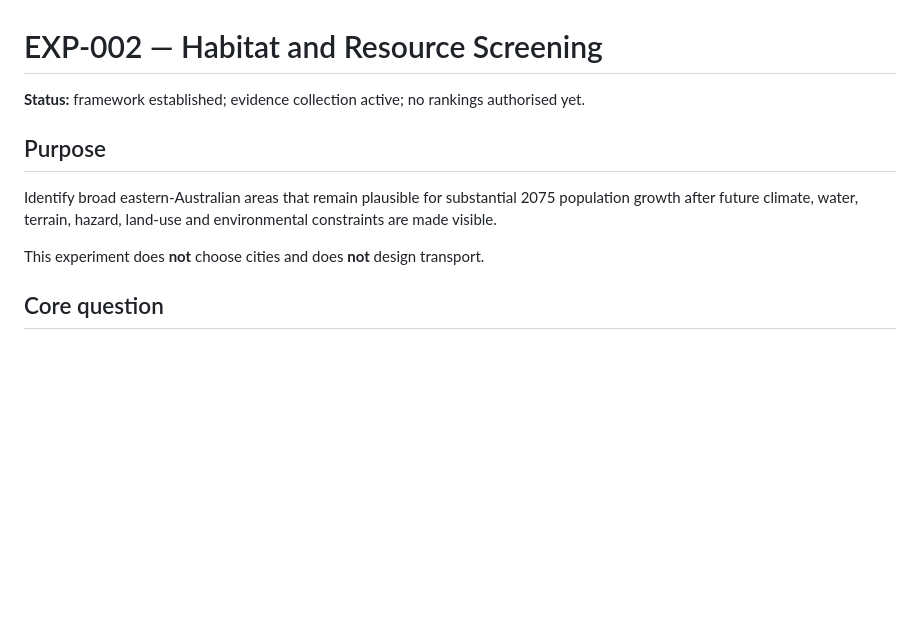
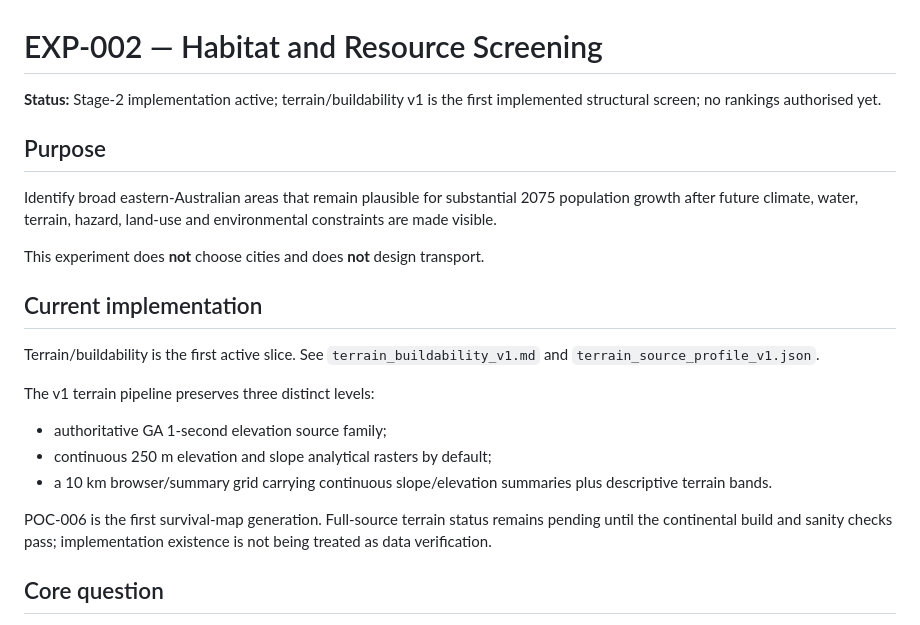
Before and after one commit to thilliam/VECA-2075, a Markdown page: experiments/EXP-002-habitat-resource-screening/README.md, the part around the change. Drawn GitHub-style; blank space fills up the shorter version.

Commit message:
EXP-002 terrain: mark first survival-screen implementation

```diff
--- a/experiments/EXP-002-habitat-resource-screening/README.md
+++ b/experiments/EXP-002-habitat-resource-screening/README.md
@@ -1,12 +1,23 @@
 # EXP-002 — Habitat and Resource Screening
 
-**Status:** framework established; evidence collection active; no rankings authorised yet.
+**Status:** Stage-2 implementation active; terrain/buildability v1 is the first implemented structural screen; no rankings authorised yet.
 
 ## Purpose
 
 Identify broad eastern-Australian areas that remain plausible for substantial 2075 population growth after future climate, water, terrain, hazard, land-use and environmental constraints are made visible.
 
 This experiment does **not** choose cities and does **not** design transport.
+
+## Current implementation
+
+Terrain/buildability is the first active slice. See `terrain_buildability_v1.md` and `terrain_source_profile_v1.json`.
+
+The v1 terrain pipeline preserves three distinct levels:
+- authoritative GA 1-second elevation source family;
+- continuous 250 m elevation and slope analytical rasters by default;
+- a 10 km browser/summary grid carrying continuous slope/elevation summaries plus descriptive terrain bands.
+
+POC-006 is the first survival-map generation. Full-source terrain status remains pending until the continental build and sanity checks pass; implementation existence is not being treated as data verification.
 
 ## Core question
 
```
